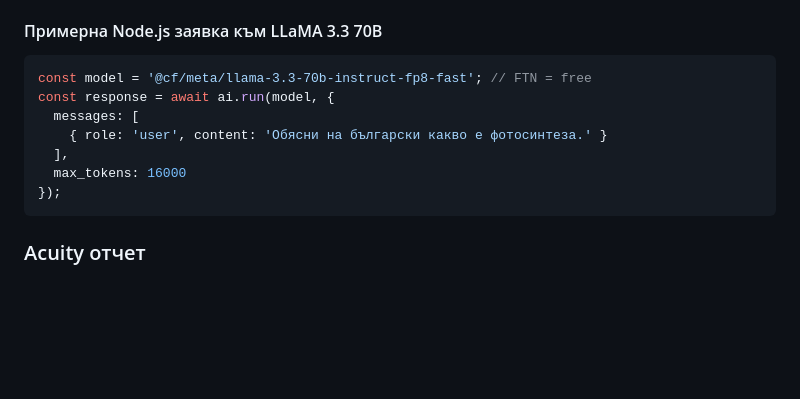
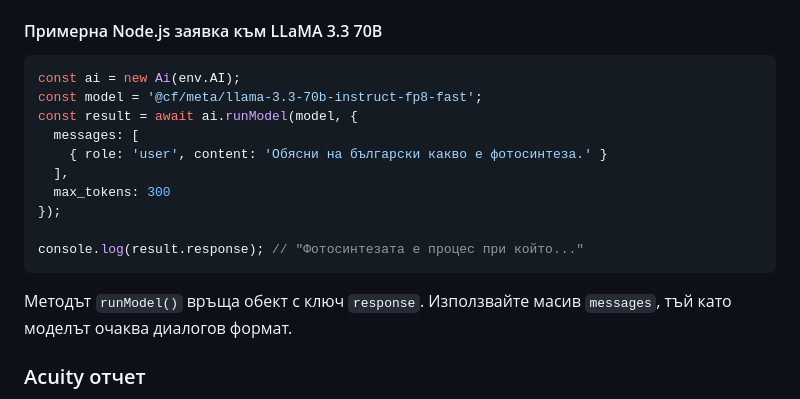
Before and after one commit to Radilovk/into, a Markdown page: README.md, the part around the change. Rendered like a GitHub page; blank space fills up the shorter version.

Commit message:
docs: update LLaMA 3 example

````diff
--- a/README.md
+++ b/README.md
@@ -158,14 +158,20 @@ KV. `GET /settings` връща текущите стойности, а `POST /se
 #### Примерна Node.js заявка към LLaMA 3.3 70B
 
 ```javascript
-const model = '@cf/meta/llama-3.3-70b-instruct-fp8-fast'; // FTN = free
-const response = await ai.run(model, {
+const ai = new Ai(env.AI);
+const model = '@cf/meta/llama-3.3-70b-instruct-fp8-fast';
+const result = await ai.runModel(model, {
   messages: [
     { role: 'user', content: 'Обясни на български какво е фотосинтеза.' }
   ],
-  max_tokens: 16000
+  max_tokens: 300
 });
+
+console.log(result.response); // "Фотосинтезата е процес при който..."
 ```
+
+Методът `runModel()` връща обект с ключ `response`. Използвайте масив `messages`,
+тъй като моделът очаква диалогов формат.
 
 ### Acuity отчет
 
````
